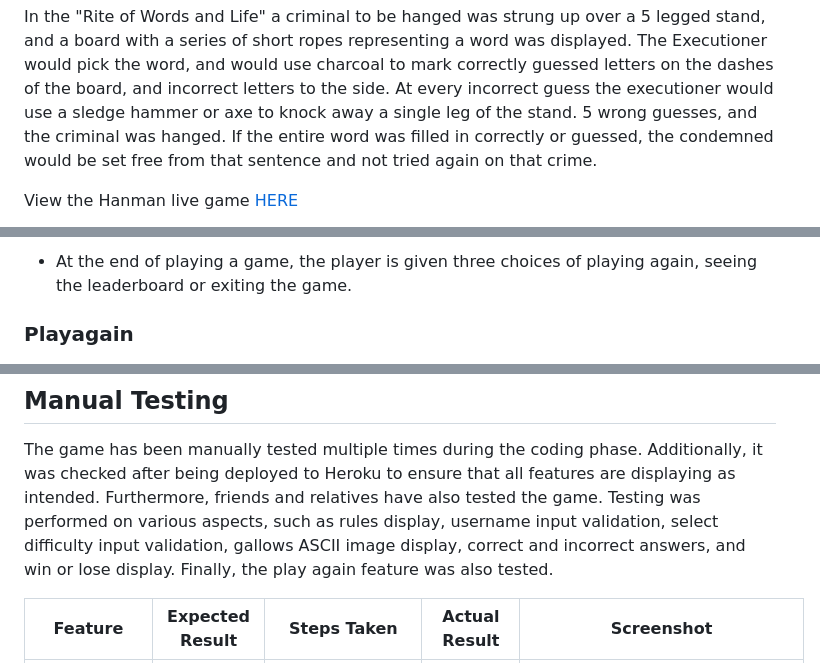
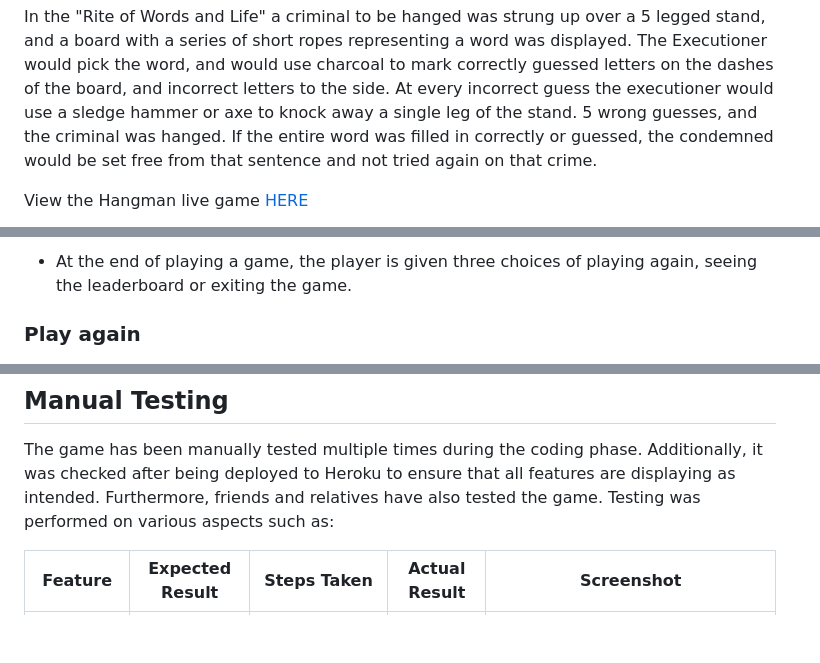
Before and after one commit to angelaanjorin/Hangman, a Markdown page: README.md, 3 parts joined by grey strips. Rendered like a GitHub page; blank space fills up the shorter version.

```diff
--- a/README.md
+++ b/README.md
@@ -8,5 +8,5 @@ The Hangmann is believed to have originated in England during the 17th century.
 
 In the "Rite of Words and Life" a criminal to be hanged was strung up over a 5 legged stand, and a board with a series of short ropes representing a word was displayed. The Executioner would pick the word, and would use charcoal to mark correctly guessed letters on the dashes of the board, and incorrect letters to the side. At every incorrect guess the executioner would use a sledge hammer or axe to knock away a single leg of the stand. 5 wrong guesses, and the criminal was hanged. If the entire word was filled in correctly or guessed, the condemned would be set free from that sentence and not tried again on that crime.
 
-View the Hanman live game [HERE](https://hangmann-game-051c0aa67667.herokuapp.com/)
+View the Hangman live game [HERE](https://hangmann-game-051c0aa67667.herokuapp.com/)
 
@@ -199,7 +199,7 @@ At the end of the game, the player gets to choose from 3 options: to either play
 ![End of game choices](./assets/images/Features%20of%20Hangmann/optiona.png)
 
 * At the end of playing a game, the player is given three choices of playing again, seeing the leaderboard or exiting the game.
-### Playagain
+### Play again
 ![playagain](./assets/images/Features%20of%20Hangmann/playagain.png)
 
 * If the player chooses this option, the game restarts with a new unknown word for the player to guess. At the end of playing this second game, the player is presented with thier cumulative scores.
@@ -301,7 +303,7 @@ The testing was done using the Google Chrome Browser.
 ## Manual Testing
 
 The game has been manually tested multiple times during the coding phase. Additionally, it was checked after being deployed to Heroku to ensure that all features are displaying as intended. Furthermore, friends and relatives have also tested the game.
-Testing was performed on various aspects, such as rules display, username input validation, select difficulty input validation, gallows ASCII image display, correct and incorrect answers, and win or lose display. Finally, the play again feature was also tested.
+Testing was performed on various aspects such as:
 
 | Feature | Expected Result | Steps Taken | Actual Result | Screenshot |
 | ------- | ----------------| ------------ | ------------ | ----------|
```
Also changed, not shown: other parts of README.md (+40 -53 lines), assets/images/Features of Hangmann/guessworddisplay.png (added), assets/images/Features of Hangmann/invalidchoiceletter.png (added), assets/images/readme/mainpicture.png (added).
